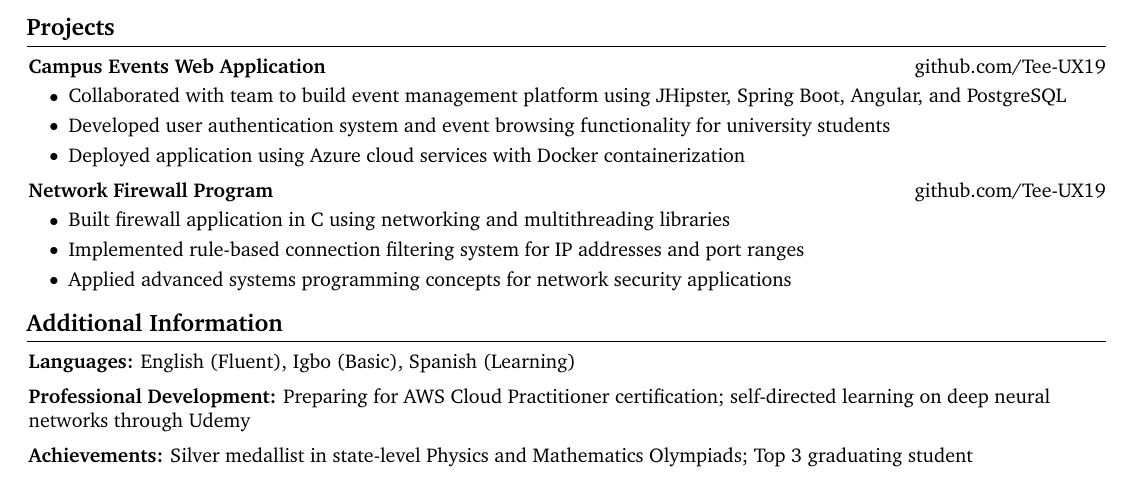
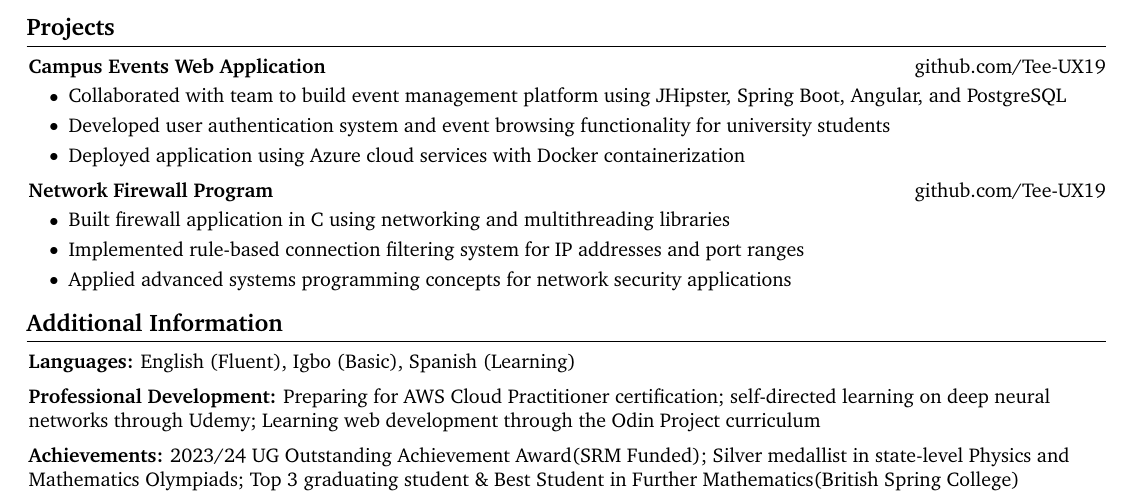
Before and after one commit to Tee-UX19/my-cv, a LaTeX CV (Timothy-Joseph CV.tex): part of the page, cut so that both start at the same text. Compiled offline with pdfLaTeX.

Commit message:
modified achievement section

```diff
--- a/Timothy-Joseph CV.tex
+++ b/Timothy-Joseph CV.tex
@@ -370,13 +370,13 @@
     \vspace{0.2 cm}
 
     \begin{onecolentry}
-        \textbf{Professional Development:} Preparing for AWS Cloud Practitioner certification; self-directed learning on deep neural networks through Udemy
+        \textbf{Professional Development:} Preparing for AWS Cloud Practitioner certification; self-directed learning on deep neural networks through Udemy; Learning web development through the Odin Project curriculum
     \end{onecolentry}
 
     \vspace{0.2 cm}
 
     \begin{onecolentry}
-        \textbf{Achievements:} Silver medallist in state-level Physics and Mathematics Olympiads; Top 3 graduating student
+        \textbf{Achievements:} 2023/24 UG Outstanding Achievement Award(SRM Funded); Silver medallist in state-level Physics and Mathematics Olympiads; Top 3 graduating student \& Best Student in Further Mathematics(British Spring College)
     \end{onecolentry}
 
     \vspace{0.2 cm}
```
Also changed, not shown: Timothy-Joseph CV.pdf.
